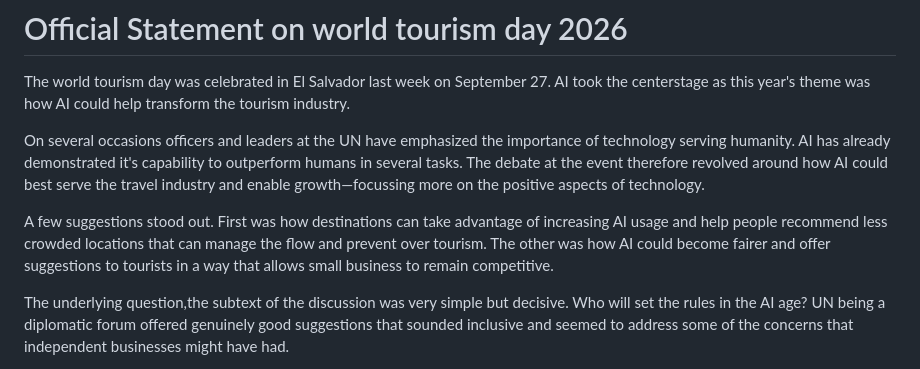
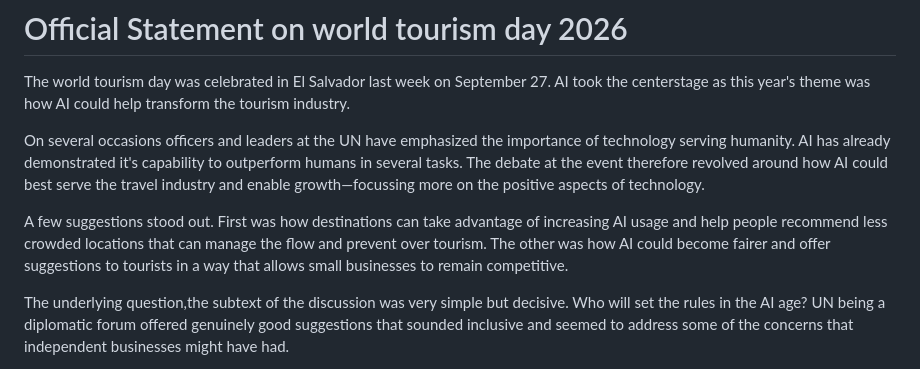
Before and after one commit to akshatjiwansharma/bhu, a Markdown page: press-releases/2026/official-stat-world-tourism-day.md, the part around the change. GitHub-like rendering.

Commit message:
typo fix

```diff
--- a/press-releases/2026/official-stat-world-tourism-day.md
+++ b/press-releases/2026/official-stat-world-tourism-day.md
@@ -4,7 +4,7 @@ The world tourism day was celebrated in El Salvador last week on September 27. A
 
 On several occasions officers and leaders at the UN have emphasized the importance of technology serving humanity. AI has already demonstrated it's capability to outperform humans in several tasks. The debate at the event therefore revolved around how AI could best serve the travel industry and enable growth—focussing more on the positive aspects of technology.
 
-A few suggestions stood out. First was how destinations can take advantage of increasing AI usage and help people recommend less crowded locations that can manage the flow and prevent over tourism. The other was how AI could become fairer and offer suggestions to tourists in a way that allows small business to remain competitive.
+A few suggestions stood out. First was how destinations can take advantage of increasing AI usage and help people recommend less crowded locations that can manage the flow and prevent over tourism. The other was how AI could become fairer and offer suggestions to tourists in a way that allows small businesses to remain competitive.
 
 The underlying question,the subtext of the discussion was very simple but decisive. Who will set the rules in the AI age? UN being a diplomatic forum offered genuinely good suggestions that sounded inclusive and seemed to address some of the concerns that independent businesses might have had.
 
```
